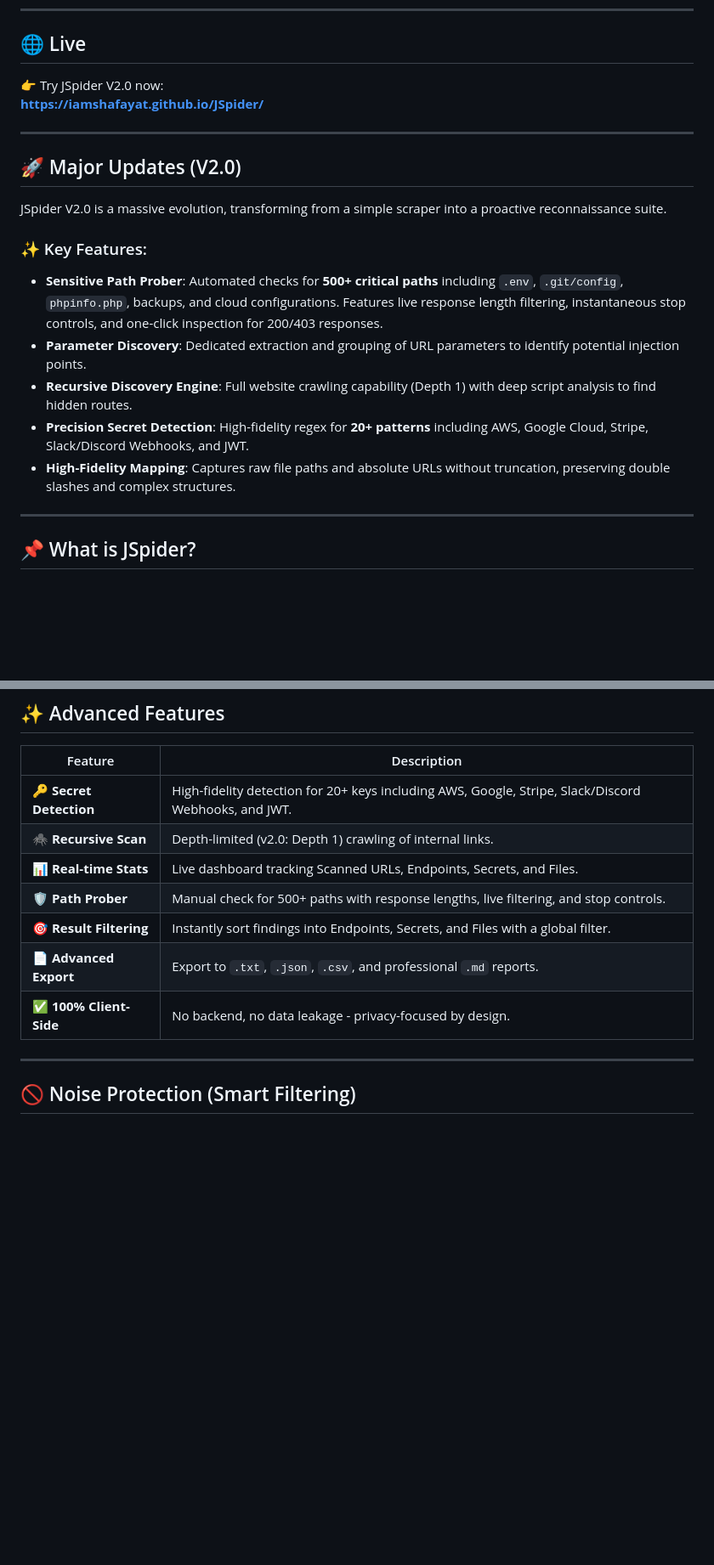
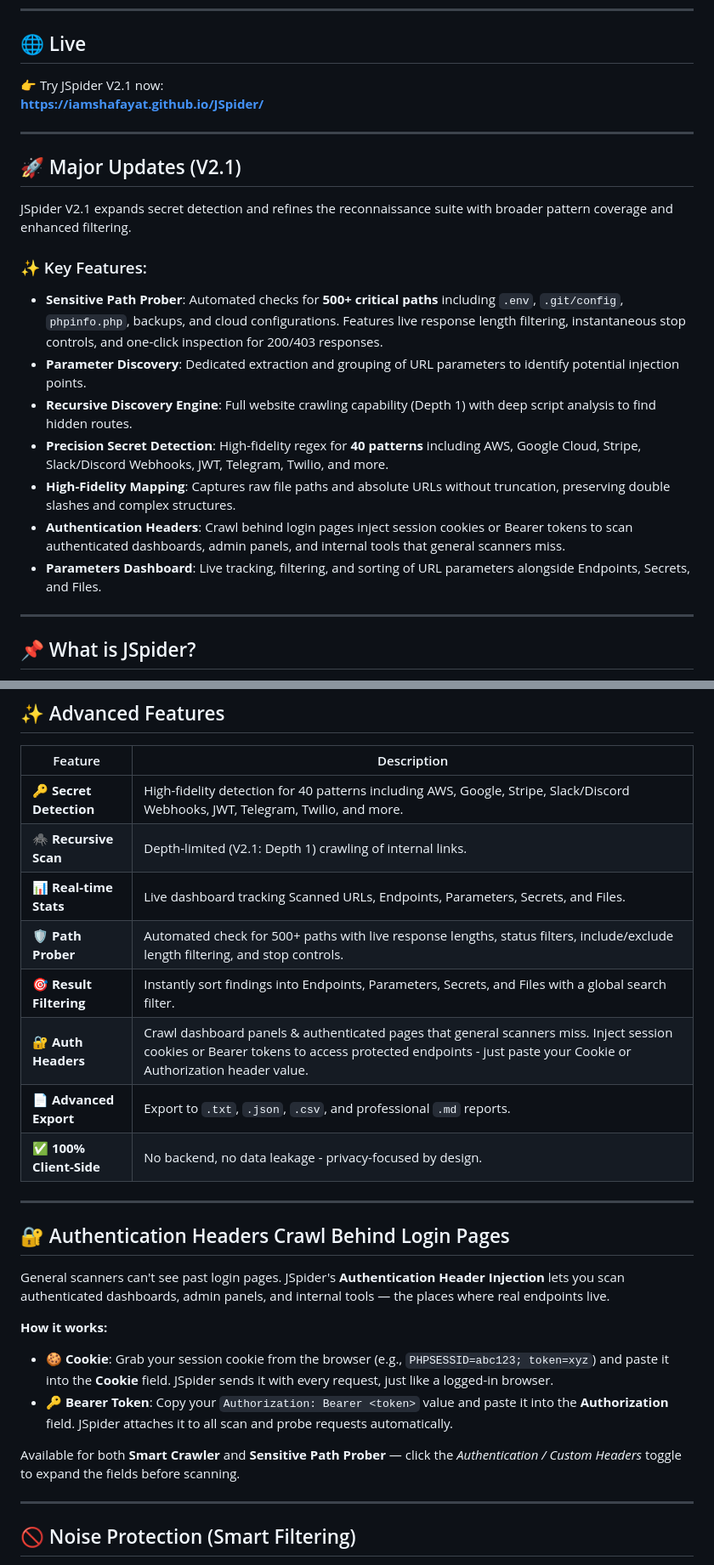
Before and after one commit to iamshafayat/JSpider, a Markdown page: README.md, 2 parts joined by grey strips. Shown at 85% size. GitHub-like rendering; blank space fills up the shorter version.

```diff
--- a/README.md
+++ b/README.md
@@ -17,20 +17,22 @@
 
 ## 🌐 Live
 
-👉 Try JSpider V2.0 now:
+👉 Try JSpider V2.1 now:
 **[https://iamshafayat.github.io/JSpider/](https://iamshafayat.github.io/JSpider/)**
 
 ---
 
-## 🚀 Major Updates (V2.0)
-JSpider V2.0 is a massive evolution, transforming from a simple scraper into a proactive reconnaissance suite.
+## 🚀 Major Updates (V2.1)
+JSpider V2.1 expands secret detection and refines the reconnaissance suite with broader pattern coverage and enhanced filtering.
 
 ### ✨ Key Features:
 - **Sensitive Path Prober**: Automated checks for **500+ critical paths** including `.env`, `.git/config`, `phpinfo.php`, backups, and cloud configurations. Features live response length filtering, instantaneous stop controls, and one-click inspection for 200/403 responses.
 - **Parameter Discovery**: Dedicated extraction and grouping of URL parameters to identify potential injection points.
 - **Recursive Discovery Engine**: Full website crawling capability (Depth 1) with deep script analysis to find hidden routes.
-- **Precision Secret Detection**: High-fidelity regex for **20+ patterns** including AWS, Google Cloud, Stripe, Slack/Discord Webhooks, and JWT.
+- **Precision Secret Detection**: High-fidelity regex for **40 patterns** including AWS, Google Cloud, Stripe, Slack/Discord Webhooks, JWT, Telegram, Twilio, and more.
 - **High-Fidelity Mapping**: Captures raw file paths and absolute URLs without truncation, preserving double slashes and complex structures.
+- **Authentication Headers**: Crawl behind login pages inject session cookies or Bearer tokens to scan authenticated dashboards, admin panels, and internal tools that general scanners miss.
+- **Parameters Dashboard**: Live tracking, filtering, and sorting of URL parameters alongside Endpoints, Secrets, and Files.
 
 ---
 
@@ -50,13 +52,26 @@ It extracts data from external JS files, inline scripts, and HTML source code -
 
 | Feature | Description |
 |------|-------------|
-| 🔑 **Secret Detection** | High-fidelity detection for 20+ keys including AWS, Google, Stripe, Slack/Discord Webhooks, and JWT. |
-| 🕷️ **Recursive Scan** | Depth-limited (v2.0: Depth 1) crawling of internal links. |
-| 📊 **Real-time Stats** | Live dashboard tracking Scanned URLs, Endpoints, Secrets, and Files. |
-| 🛡️ **Path Prober** | Manual check for 500+ paths with response lengths, live filtering, and stop controls. |
-| 🎯 **Result Filtering** | Instantly sort findings into Endpoints, Secrets, and Files with a global filter. |
+| 🔑 **Secret Detection** | High-fidelity detection for 40 patterns including AWS, Google, Stripe, Slack/Discord Webhooks, JWT, Telegram, Twilio, and more. |
+| 🕷️ **Recursive Scan** | Depth-limited (V2.1: Depth 1) crawling of internal links. |
+| 📊 **Real-time Stats** | Live dashboard tracking Scanned URLs, Endpoints, Parameters, Secrets, and Files. |
+| 🛡️ **Path Prober** | Automated check for 500+ paths with live response lengths, status filters, include/exclude length filtering, and stop controls. |
+| 🎯 **Result Filtering** | Instantly sort findings into Endpoints, Parameters, Secrets, and Files with a global search filter. |
+| 🔐 **Auth Headers** | Crawl dashboard panels & authenticated pages that general scanners miss. Inject session cookies or Bearer tokens to access protected endpoints - just paste your Cookie or Authorization header value. |
 | 📄 **Advanced Export** | Export to `.txt`, `.json`, `.csv`, and professional `.md` reports. |
 | ✅ **100% Client-Side** | No backend, no data leakage - privacy-focused by design. |
+
+---
+
+## 🔐 Authentication Headers Crawl Behind Login Pages
+
+General scanners can't see past login pages. JSpider's **Authentication Header Injection** lets you scan authenticated dashboards, admin panels, and internal tools — the places where real endpoints live.
+
+**How it works:**
+- 🍪 **Cookie**: Grab your session cookie from the browser (e.g., `PHPSESSID=abc123; token=xyz`) and paste it into the **Cookie** field. JSpider sends it with every request, just like a logged-in browser.
+- 🔑 **Bearer Token**: Copy your `Authorization: Bearer <token>` value and paste it into the **Authorization** field. JSpider attaches it to all scan and probe requests automatically.
+
+Available for both **Smart Crawler** and **Sensitive Path Prober** — click the *Authentication / Custom Headers* toggle to expand the fields before scanning.
 
 ---
 
```
Also changed, not shown: other parts of README.md (+4 -4 lines).
